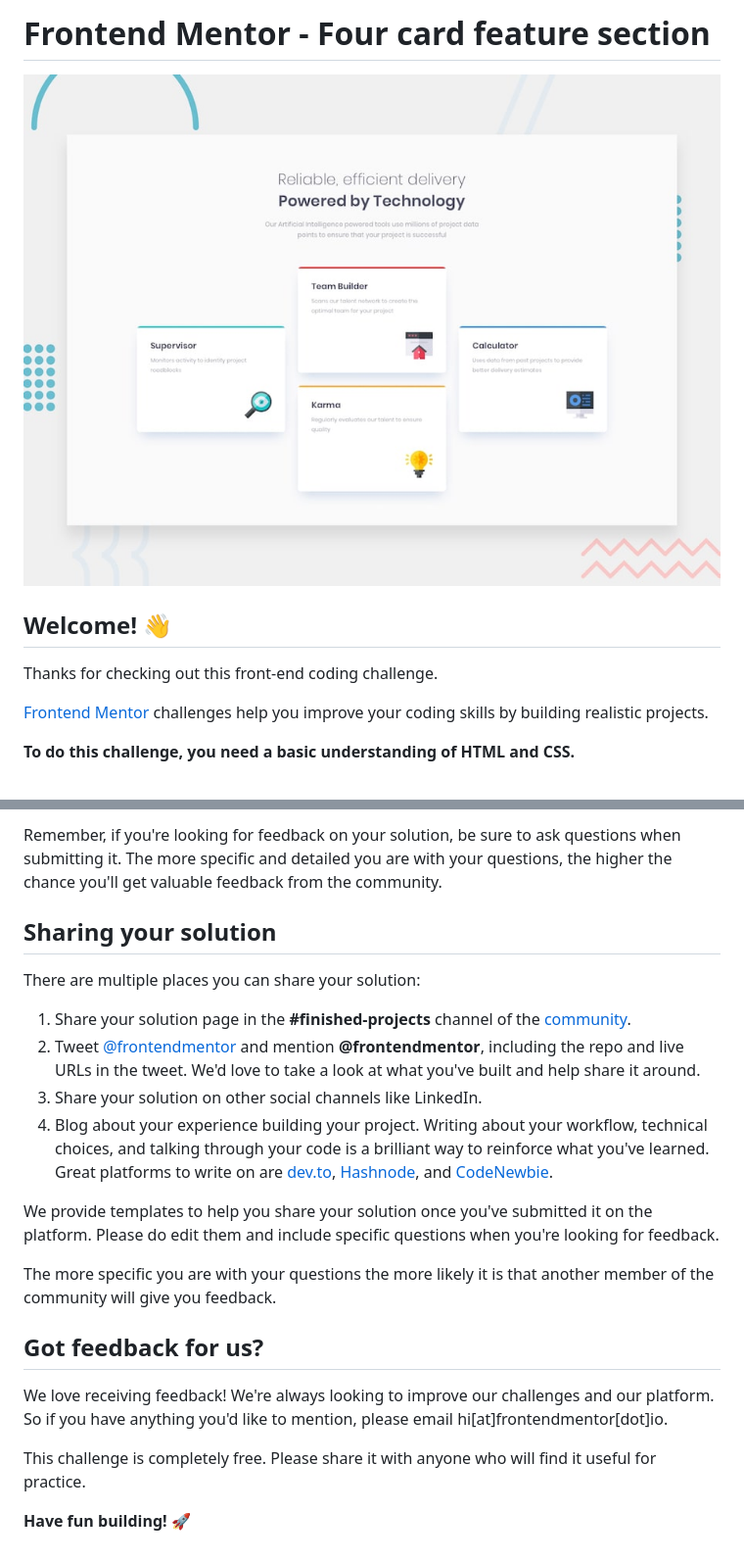
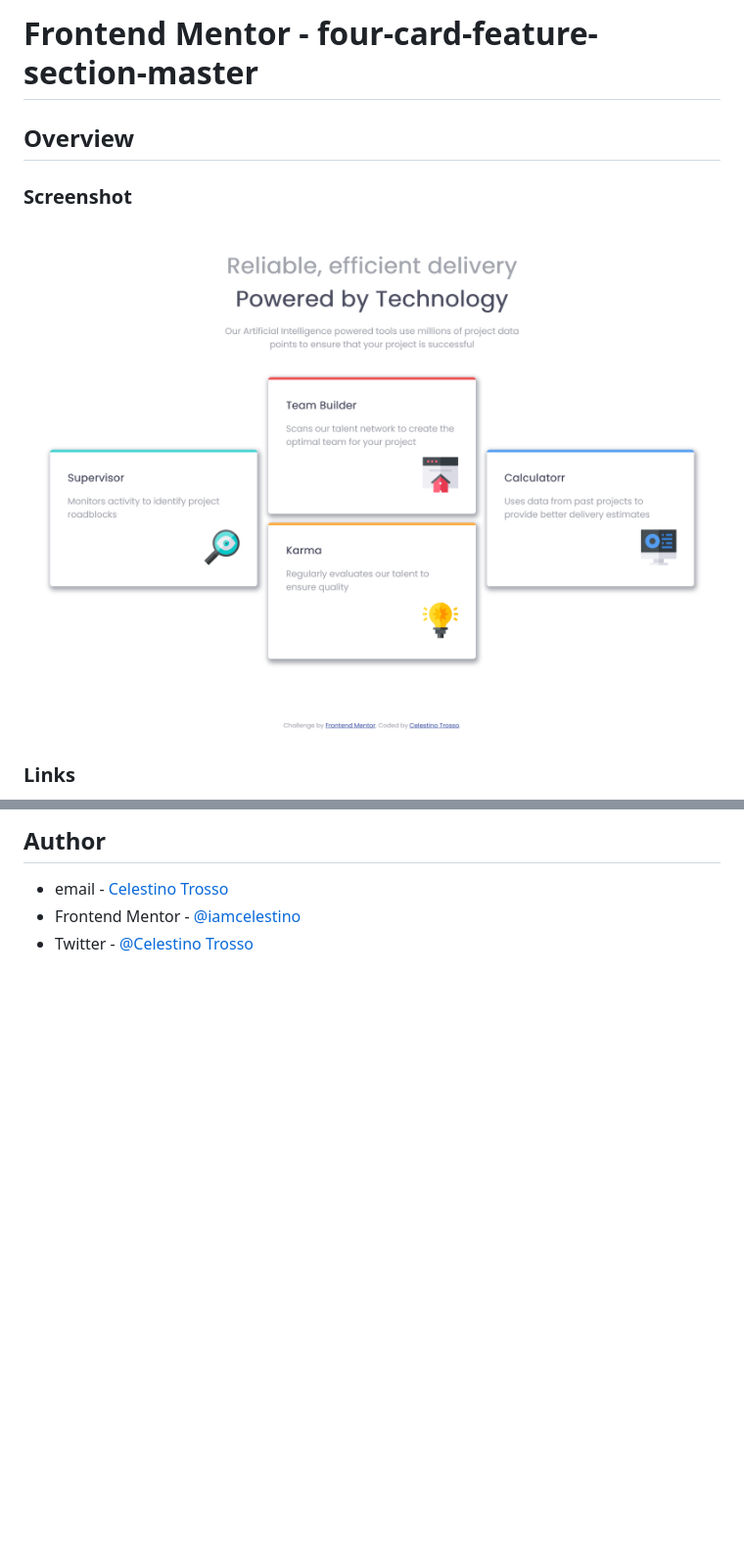
Before and after one commit to iamcelestino/four-card-feature-section-master, a Markdown page: README.md, 2 parts joined by grey strips. Shown: that part at 98% size. Drawn GitHub-style; pictures changed too: images/Screenshot 2023-09-07 at 19-24-13 Frontend Mentor Four card feature section.png (added); blank space fills up the shorter version.

Commit message:
CHALLENGE COMPLETED

```diff
--- a/README.md
+++ b/README.md
@@ -1,12 +1,11 @@
-# Frontend Mentor - Four card feature section
+# Frontend Mentor - four-card-feature-section-master
 
-![Design preview for the Four card feature section coding challenge](./design/desktop-preview.jpg)
 
-## Welcome! 👋
+## Overview
 
-Thanks for checking out this front-end coding challenge.
+### Screenshot
+![](./images/Screenshot%202023-09-07%20at%2019-24-13%20Frontend%20Mentor%20Four%20card%20feature%20section.png)
 
-[Frontend Mentor](https://www.frontendmentor.io) challenges help you improve your coding skills by building realistic projects.
 
-**To do this challenge, you need a basic understanding of HTML and CSS.**
+### Links
 
@@ -70,22 +29,4 @@ Submit your solution on the platform for the rest of the community to see. Follo
-Remember, if you're looking for feedback on your solution, be sure to ask questions when submitting it. The more specific and detailed you are with your questions, the higher the chance you'll get valuable feedback from the community.
-
-## Sharing your solution
-
-There are multiple places you can share your solution:
-
-1. Share your solution page in the **#finished-projects** channel of the [community](https://www.frontendmentor.io/community).
-2. Tweet [@frontendmentor](https://twitter.com/frontendmentor) and mention **@frontendmentor**, including the repo and live URLs in the tweet. We'd love to take a look at what you've built and help share it around.
-3. Share your solution on other social channels like LinkedIn.
-4. Blog about your experience building your project. Writing about your workflow, technical choices, and talking through your code is a brilliant way to reinforce what you've learned. Great platforms to write on are [dev.to](https://dev.to/), [Hashnode](https://hashnode.com/), and [CodeNewbie](https://community.codenewbie.org/).
-
-We provide templates to help you share your solution once you've submitted it on the platform. Please do edit them and include specific questions when you're looking for feedback.
-
-The more specific you are with your questions the more likely it is that another member of the community will give you feedback.
-
-## Got feedback for us?
-
-We love receiving feedback! We're always looking to improve our challenges and our platform. So if you have anything you'd like to mention, please email hi[at]frontendmentor[dot]io.
-
-This challenge is completely free. Please share it with anyone who will find it useful for practice.
-
-**Have fun building!** 🚀
+## Author
+- email - [Celestino Trosso](trcelestino488@gmail.com)
+- Frontend Mentor - [@iamcelestino](https://www.frontendmentor.io/profile/iamcelestino)
+- Twitter - [@Celestino Trosso](https://twitter.com/CTrosso)
```
Also changed, not shown: other parts of README.md (+11 -51 lines), README-template.md (deleted, +0 -110 lines), style-guide.md (deleted, +0 -34 lines).
